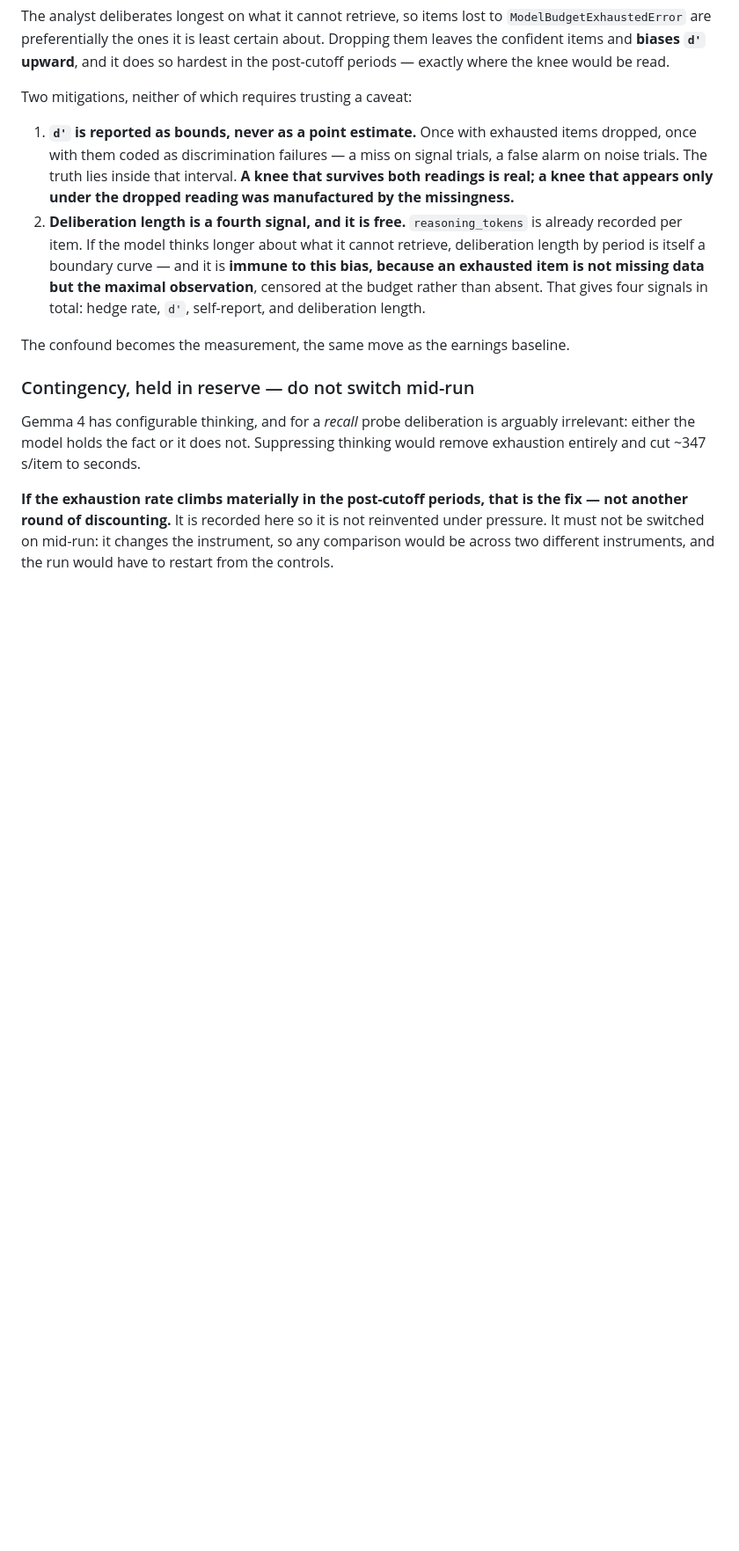
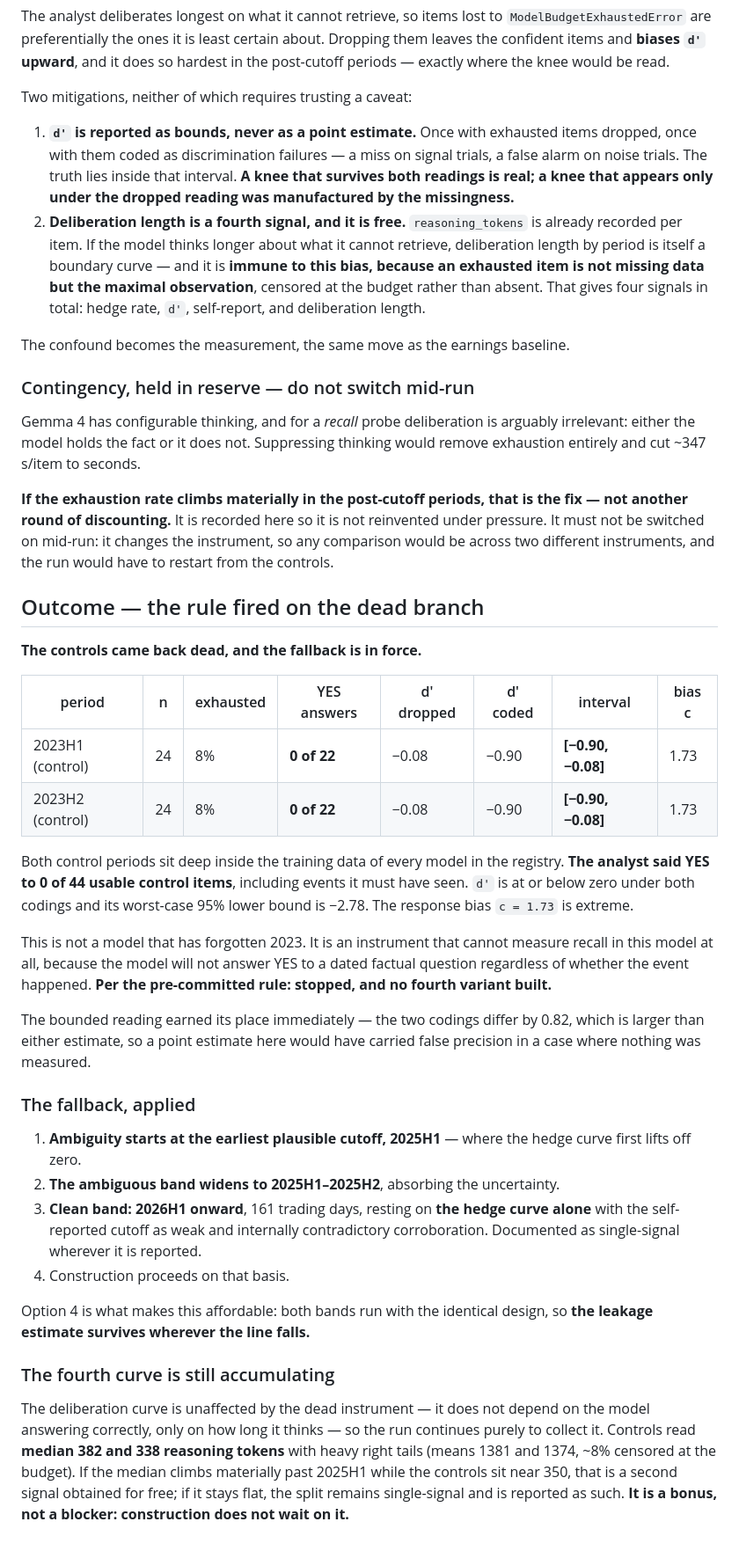
Before and after one commit to kamil-shirinov/M.A.P., a Markdown page: docs/decisions/0018-corpus-band-and-panel-shape.md, the part around the change. Shown at 88% size. GitHub-like rendering; blank space fills up the shorter version.

Commit message:
Record the probe outcome: instrument dead, fallback in force
The analyst said YES to 0 of 44 usable items across two control periods sitting
deep inside its training data. d' is at or below zero under both codings, with a
worst-case lower bound of -2.78 and a response bias of 1.73. That is not a model
that forgot 2023; it is an instrument that cannot measure recall in this model.

Per the pre-committed rule: stopped, no fourth variant. Ambiguity starts at 2025H1,
the ambiguous band widens to absorb the uncertainty, the clean band is 2026H1
onward resting on the hedge curve alone, and construction proceeds.

The bounded reading earned its place: the two codings differ by 0.82, more than
either estimate, so a point estimate would have carried false precision about
nothing. The deliberation curve keeps accumulating as a free bonus signal and does
not block construction.

Co-Authored-By: Claude Opus 5 <noreply@anthropic.com>

```diff
--- a/docs/decisions/0018-corpus-band-and-panel-shape.md
+++ b/docs/decisions/0018-corpus-band-and-panel-shape.md
@@ -280,3 +280,49 @@ fix — not another round of discounting.** It is recorded here so it is not
 reinvented under pressure. It must not be switched on mid-run: it changes the
 instrument, so any comparison would be across two different instruments, and the
 run would have to restart from the controls.
+
+## Outcome — the rule fired on the dead branch
+
+**The controls came back dead, and the fallback is in force.**
+
+| period | n | exhausted | YES answers | d′ dropped | d′ coded | interval | bias c |
+| --- | --- | --- | --- | --- | --- | --- | --- |
+| 2023H1 (control) | 24 | 8% | **0 of 22** | −0.08 | −0.90 | **[−0.90, −0.08]** | 1.73 |
+| 2023H2 (control) | 24 | 8% | **0 of 22** | −0.08 | −0.90 | **[−0.90, −0.08]** | 1.73 |
+
+Both control periods sit deep inside the training data of every model in the
+registry. **The analyst said YES to 0 of 44 usable control items**, including
+events it must have seen. `d'` is at or below zero under both codings and its
+worst-case 95% lower bound is −2.78. The response bias `c = 1.73` is extreme.
+
+This is not a model that has forgotten 2023. It is an instrument that cannot
+measure recall in this model at all, because the model will not answer YES to a
+dated factual question regardless of whether the event happened. **Per the
+pre-committed rule: stopped, and no fourth variant built.**
+
+The bounded reading earned its place immediately — the two codings differ by 0.82,
+which is larger than either estimate, so a point estimate here would have carried
+false precision in a case where nothing was measured.
+
+### The fallback, applied
+
+1. **Ambiguity starts at the earliest plausible cutoff, 2025H1** — where the hedge
+   curve first lifts off zero.
+2. **The ambiguous band widens to 2025H1–2025H2**, absorbing the uncertainty.
+3. **Clean band: 2026H1 onward**, 161 trading days, resting on **the hedge curve
+   alone** with the self-reported cutoff as weak and internally contradictory
+   corroboration. Documented as single-signal wherever it is reported.
+4. Construction proceeds on that basis.
+
+Option 4 is what makes this affordable: both bands run with the identical design,
+so **the leakage estimate survives wherever the line falls.**
+
+### The fourth curve is still accumulating
+
+The deliberation curve is unaffected by the dead instrument — it does not depend on
+the model answering correctly, only on how long it thinks — so the run continues
+purely to collect it. Controls read **median 382 and 338 reasoning tokens** with
+heavy right tails (means 1381 and 1374, ~8% censored at the budget). If the median
+climbs materially past 2025H1 while the controls sit near 350, that is a second
+signal obtained for free; if it stays flat, the split remains single-signal and is
+reported as such. **It is a bonus, not a blocker: construction does not wait on it.**
```
